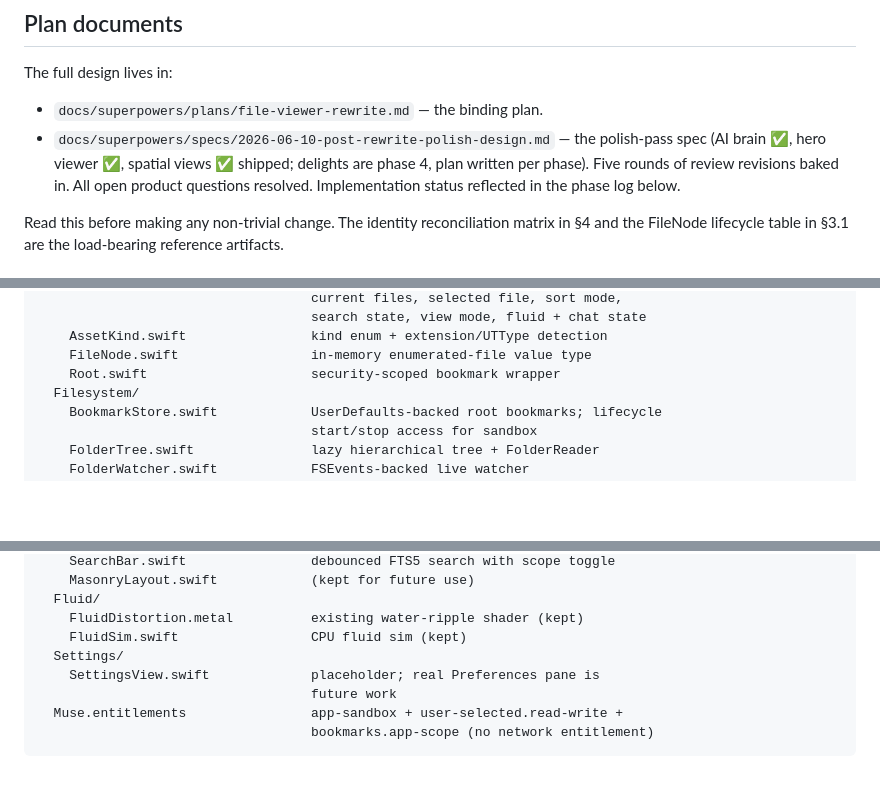
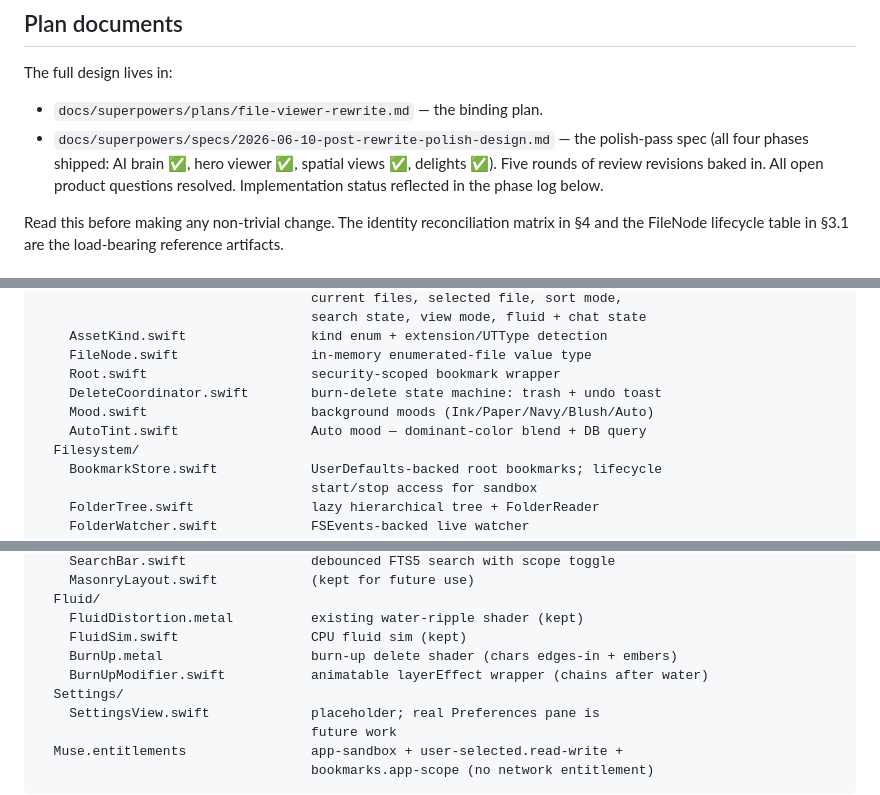
Before and after one commit to carlostarrats/Muse, a Markdown page: CLAUDE.md, 3 parts joined by grey strips. GitHub-like rendering; blank space fills up the shorter version.

Commit message:
docs: record polish phase 4 (delights) as shipped
Co-Authored-By: Claude Fable 5 <noreply@anthropic.com>

```diff
--- a/CLAUDE.md
+++ b/CLAUDE.md
@@ -29,8 +29,8 @@ The full design lives in:
 
 - `docs/superpowers/plans/file-viewer-rewrite.md` — the binding plan.
 - `docs/superpowers/specs/2026-06-10-post-rewrite-polish-design.md` — the
-  polish-pass spec (AI brain ✅, hero viewer ✅, spatial views ✅ shipped;
-  delights are phase 4, plan written per phase).
+  polish-pass spec (all four phases shipped: AI brain ✅, hero viewer ✅,
+  spatial views ✅, delights ✅).
   Five rounds of review revisions baked in. All open product questions
   resolved. Implementation status reflected in the phase log below.
 
@@ -74,6 +75,9 @@ Muse/Muse/
     AssetKind.swift                kind enum + extension/UTType detection
     FileNode.swift                 in-memory enumerated-file value type
     Root.swift                     security-scoped bookmark wrapper
+    DeleteCoordinator.swift        burn-delete state machine: trash + undo toast
+    Mood.swift                     background moods (Ink/Paper/Navy/Blush/Auto)
+    AutoTint.swift                 Auto mood — dominant-color blend + DB query
   Filesystem/
     BookmarkStore.swift            UserDefaults-backed root bookmarks; lifecycle
                                    start/stop access for sandbox
@@ -147,6 +151,8 @@ Muse/Muse/
   Fluid/
     FluidDistortion.metal          existing water-ripple shader (kept)
     FluidSim.swift                 CPU fluid sim (kept)
+    BurnUp.metal                   burn-up delete shader (chars edges-in + embers)
+    BurnUpModifier.swift           animatable layerEffect wrapper (chains after water)
   Settings/
     SettingsView.swift             placeholder; real Preferences pane is
                                    future work
```
Also changed, not shown: other parts of CLAUDE.md (+1 -0 lines), 2 other files.
